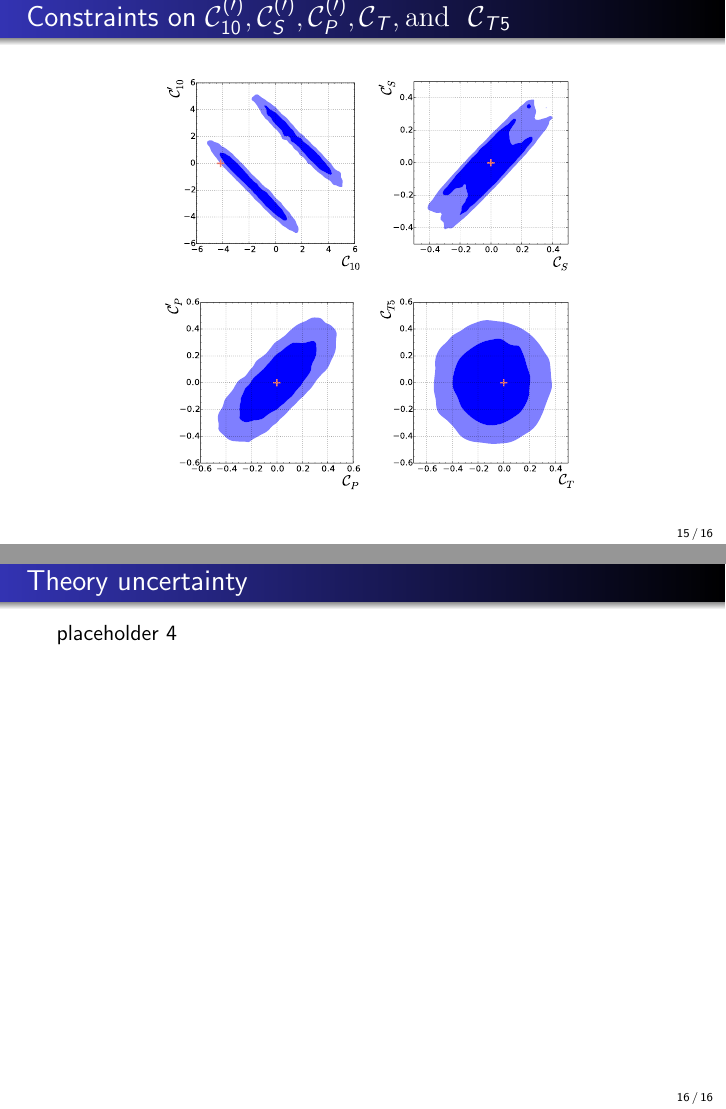
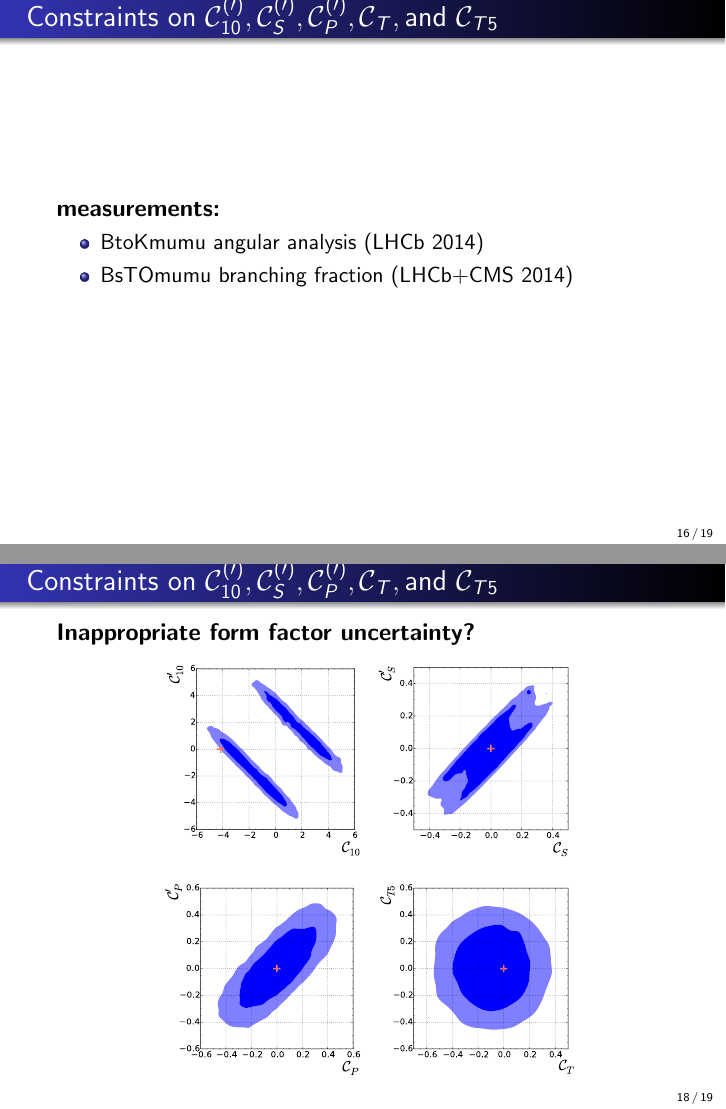
Before and after one commit to jPhy/master_thesis, LaTeX slides (final_presentation/presentation.tex): pages 54 and 58 of 58 before the commit and pages 55 and 57 of 58 after it, joined at a grey line. Compiled offline with pdfLaTeX.

Commit message:
[final_presentation] add %TODO plan to finalize B physics part

```diff
--- a/final_presentation/presentation.tex
+++ b/final_presentation/presentation.tex
@@ -444,7 +448,20 @@
 
 }
 
-\subsection{Constraints on $\mathcal{C}_{10} ^{(\prime)} , \mathcal{C}_S ^{(\prime)} , \mathcal{C}_P ^{(\prime)} , \mathcal{C}_T , \mathrm{and} ~~ \mathcal{C}_{T5}$ }
+\subsection{Constraints on $\mathcal{C}_{10} ^{(\prime)} , \mathcal{C}_S ^{(\prime)} , \mathcal{C}_P ^{(\prime)} , \mathcal{C}_T , \text{and} ~ \mathcal{C}_{T5}$ }
+
+\slide[c]{ %TODO: desloppify
+
+    \frametitle{\insertsubsectionhead}
+
+    {\large\textbf{measurements:}}
+
+    \begin{itemize}
+        \item BtoKmumu angular analysis (LHCb 2014) %TODO: --> cite paper on arXiv
+        \item BsTOmumu branching fraction (LHCb+CMS 2014) % TODO: --> cite paper on arXiv (experimental citation in methodology subsection)
+    \end{itemize}
+
+}
 
 \slide{
 
@@ -456,9 +473,12 @@
 
 }
 
-\subsection{Theory uncertainty}
-
-\slide{ %TODO: remove or modify this slide
+\slide{
 
     \frametitle{\insertsubsectionhead}
 
+    {\large\textbf{Inappropriate form factor uncertainty?}} % TODO: reformulate
+
+    \begin{center}
+        \includegraphics[width=0.7\textwidth]{figures/Wilson_coeff_2d} %TODO: put form factor plot ( f_T(0) ) here
+    \end{center}
```
Also changed, not shown: final_presentation/presentation.tex (35 more changed lines).
